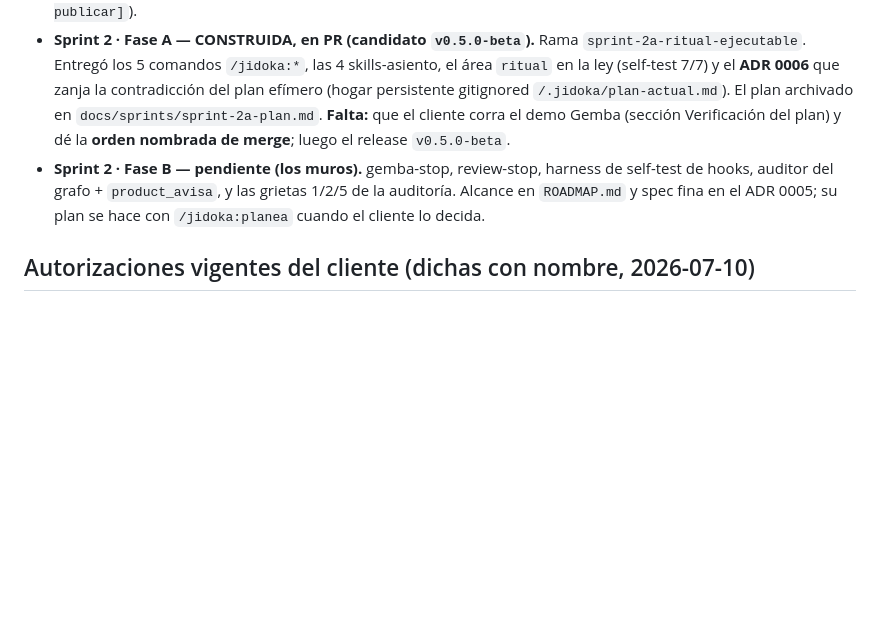
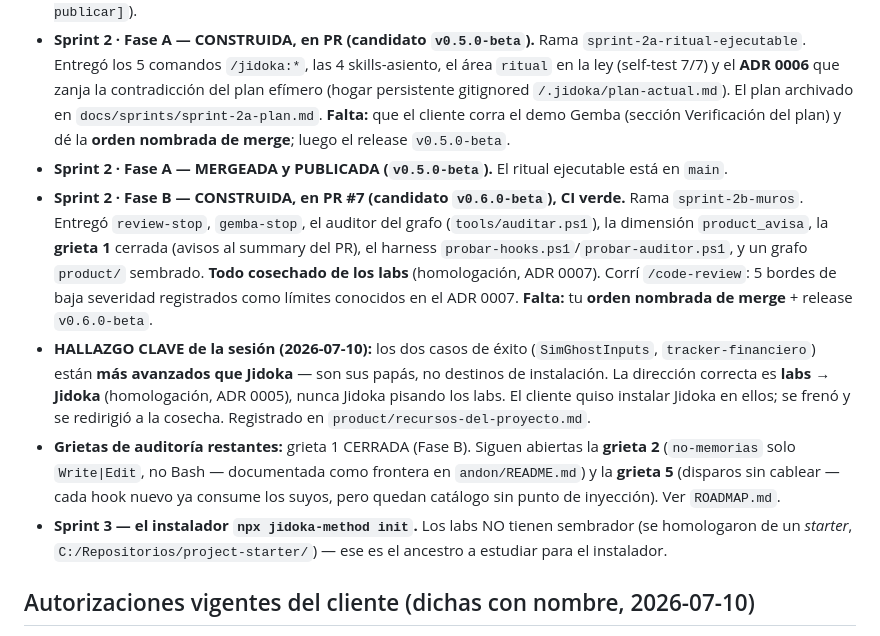
Before and after one commit to ArmandoMedina/jidoka, a Markdown page: HANDOFF.md, the part around the change. GitHub-like rendering; blank space fills up the shorter version.

Commit message:
HANDOFF: Fase B en PR #7 + el hallazgo de que los labs son los papas de Jidoka

```diff
--- a/HANDOFF.md
+++ b/HANDOFF.md
@@ -12,7 +12,11 @@
 - **Sesión de hoy (auditoría externa + vitrina pública):** una auditoría de terceros corrió el motor (self-test 6/6) y lo comparó contra el panorama 2026 (Spec Kit, BMAD, Agent OS); veredicto: el diferenciador real es el muro server-side, las 5 grietas encontradas quedaron en `ROADMAP.md` → *Grietas de la auditoría externa*. Además se preparó la vitrina: Ko-fi/FUNDING, template de PR con disparos, templates de issues — detalle en `ROADMAP.md` → *Vitrina pública* (hecho ✅ / pendiente ⏳ con receta).
 - **Sesión consolidada y versionada**: la vitrina + auditoría viajó en su PR, se mergeó con orden nombrada del cliente y se publicó como `v0.4.0-beta` (que también libera el exprimido final, ADR 0005, que esperaba en `[Sin publicar]`).
 - **Sprint 2 · Fase A — CONSTRUIDA, en PR (candidato `v0.5.0-beta`).** Rama `sprint-2a-ritual-ejecutable`. Entregó los 5 comandos `/jidoka:*`, las 4 skills-asiento, el área `ritual` en la ley (self-test 7/7) y el **ADR 0006** que zanja la contradicción del plan efímero (hogar persistente gitignored `/.jidoka/plan-actual.md`). El plan archivado en `docs/sprints/sprint-2a-plan.md`. **Falta:** que el cliente corra el demo Gemba (sección Verificación del plan) y dé la **orden nombrada de merge**; luego el release `v0.5.0-beta`.
-- **Sprint 2 · Fase B — pendiente (los muros).** gemba-stop, review-stop, harness de self-test de hooks, auditor del grafo + `product_avisa`, y las grietas 1/2/5 de la auditoría. Alcance en `ROADMAP.md` y spec fina en el ADR 0005; su plan se hace con `/jidoka:planea` cuando el cliente lo decida.
+- **Sprint 2 · Fase A — MERGEADA y PUBLICADA (`v0.5.0-beta`).** El ritual ejecutable está en `main`.
+- **Sprint 2 · Fase B — CONSTRUIDA, en PR #7 (candidato `v0.6.0-beta`), CI verde.** Rama `sprint-2b-muros`. Entregó `review-stop`, `gemba-stop`, el auditor del grafo (`tools/auditar.ps1`), la dimensión `product_avisa`, la **grieta 1** cerrada (avisos al summary del PR), el harness `probar-hooks.ps1`/`probar-auditor.ps1`, y un grafo `product/` sembrado. **Todo cosechado de los labs** (homologación, ADR 0007). Corrí `/code-review`: 5 bordes de baja severidad registrados como límites conocidos en el ADR 0007. **Falta:** tu **orden nombrada de merge** + release `v0.6.0-beta`.
+- **HALLAZGO CLAVE de la sesión (2026-07-10):** los dos casos de éxito (`SimGhostInputs`, `tracker-financiero`) están **más avanzados que Jidoka** — son sus papás, no destinos de instalación. La dirección correcta es **labs → Jidoka** (homologación, ADR 0005), nunca Jidoka pisando los labs. El cliente quiso instalar Jidoka en ellos; se frenó y se redirigió a la cosecha. Registrado en `product/recursos-del-proyecto.md`.
+- **Grietas de auditoría restantes:** grieta 1 CERRADA (Fase B). Siguen abiertas la **grieta 2** (`no-memorias` solo `Write|Edit`, no Bash — documentada como frontera en `andon/README.md`) y la **grieta 5** (disparos sin cablear — cada hook nuevo ya consume los suyos, pero quedan catálogo sin punto de inyección). Ver `ROADMAP.md`.
+- **Sprint 3 — el instalador `npx jidoka-method init`.** Los labs NO tienen sembrador (se homologaron de un *starter*, `C:/Repositorios/project-starter/`) — ese es el ancestro a estudiar para el instalador.
 
 ## Autorizaciones vigentes del cliente (dichas con nombre, 2026-07-10)
 
```
